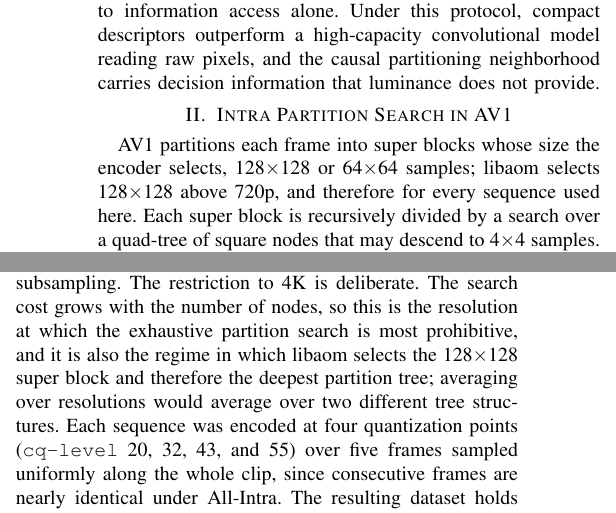
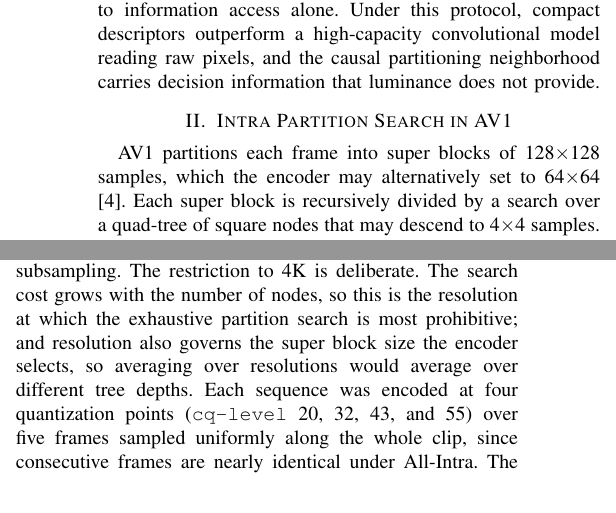
Before and after one commit to chiarorosa/docker-libaom, a LaTeX thesis (results/thesis/IEEE_Conference_Template/PAPER_ICASSP_2027_RD_ATTRIBUTION.tex): two parts of the columns of pages 2 and 3 of 5, joined at a grey line, cut so that both start at the same text. Compiled offline with pdfLaTeX; a missing font is replaced by an installed copy or a similar font; a LaTeX package or settings file that is missing is left out.

Commit message:
Atribui o tamanho do superbloco ao overview tecnico do AV1
Retira o limiar de 720p do texto e passa a citar Han et al. para o superbloco de
128x128 com opcao de 64x64. A justificativa do recorte em 4K mantem o argumento
estrutural sem o limiar: a resolucao governa o tamanho do superbloco, entao
mediar sobre resolucoes mediaria sobre profundidades de arvore distintas. O
handoff registra que a verificacao em av1_select_sb_size fica como respaldo
interno, fora do artigo.

```diff
--- a/results/thesis/IEEE_Conference_Template/PAPER_ICASSP_2027_RD_ATTRIBUTION.tex
+++ b/results/thesis/IEEE_Conference_Template/PAPER_ICASSP_2027_RD_ATTRIBUTION.tex
@@ -128,11 +128,10 @@
 
 \section{Intra Partition Search in AV1}
 
-AV1 partitions each frame into super blocks whose size the encoder selects,
-128$\times$128 or 64$\times$64 samples; libaom selects 128$\times$128 above 720p,
-and therefore for every sequence used here. Each super block is recursively
-divided by a search over a quad-tree of square nodes that may descend to
-4$\times$4 samples. At every node the encoder may evaluate ten partition shapes,
+AV1 partitions each frame into super blocks of 128$\times$128 samples, which the
+encoder may alternatively set to 64$\times$64 \cite{han2021}. Each super block is
+recursively divided by a search over a quad-tree of square nodes that may descend
+to 4$\times$4 samples. At every node the encoder may evaluate ten partition shapes,
 organized in four groups: the undivided block, the quaternary split, the two
 rectangular shapes, and the six extended shapes.
 
@@ -297,9 +296,9 @@
 resolution (3840$\times$2160), 8 bits and 4:2:0 chroma subsampling. The
 restriction to 4K is deliberate. The search cost grows with the number of nodes,
 so this is the resolution at which the exhaustive partition search is most
-prohibitive, and it is also the regime in which libaom selects the
-128$\times$128 super block and therefore the deepest partition tree; averaging
-over resolutions would average over two different tree structures. Each sequence
+prohibitive; and resolution also governs the super block size the encoder selects,
+so averaging over resolutions would average over different tree depths. Each
+sequence
 was encoded at four quantization points
 (\texttt{cq-level} 20, 32, 43, and 55) over five frames sampled uniformly along
 the whole clip, since consecutive frames are nearly identical under All-Intra. The
```
Also changed, not shown: results/thesis/IEEE_Conference_Template/HANDOFF_ICASSP_2027.md (+4 -1 lines), results/thesis/IEEE_Conference_Template/PAPER_ICASSP_2027_RD_ATTRIBUTION.pdf, 2 other files.
